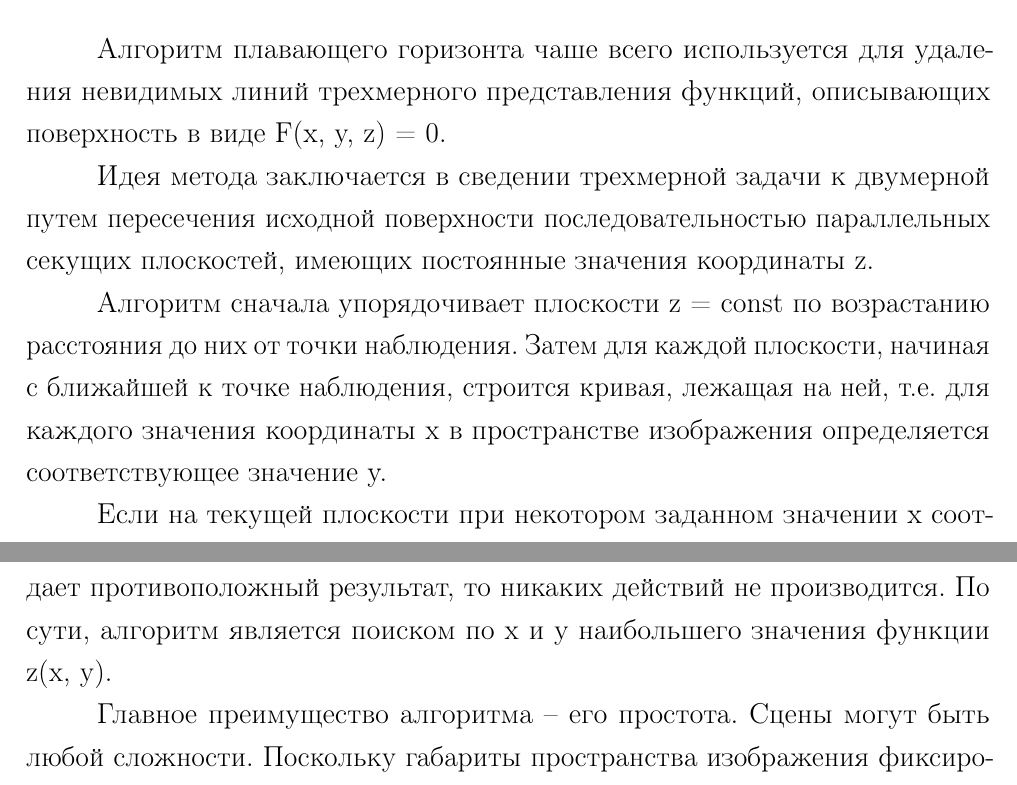
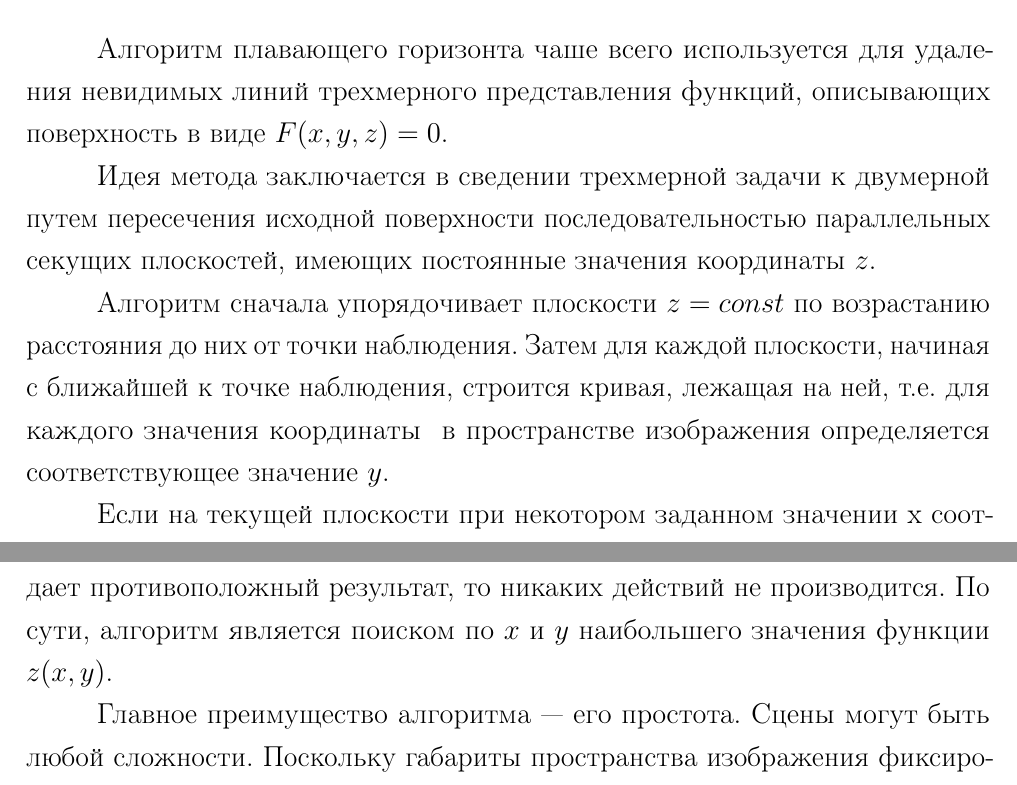
Before and after one commit to AnGREATern/CG_term_paper, a LaTeX document (report/coursework.tex, which reads report/04-analysis.tex): two parts of pages 5 and 7 of 19, joined at a grey line, cut so that both start at the same text. The pictures show the PDF file report/coursework.pdf that the author committed with the source.

Commit message:
Minor fix report

```diff
--- a/report/04-analysis.tex
+++ b/report/04-analysis.tex
@@ -49,11 +49,11 @@
 
 % \subsection{Алгоритм плавающего горизонта}
 
-Алгоритм плавающего горизонта чаше всего используется для удаления невидимых линий трехмерного представления функций, описывающих поверхность в виде F(x, у, z) = 0.
+Алгоритм плавающего горизонта чаше всего используется для удаления невидимых линий трехмерного представления функций, описывающих поверхность в виде $F(x, y, z) = 0$.
 
-Идея метода заключается в сведении трехмерной задачи к двумерной путем пересечения исходной поверхности последовательностью параллельных секущих плоскостей, имеющих постоянные значения координаты z.
+Идея метода заключается в сведении трехмерной задачи к двумерной путем пересечения исходной поверхности последовательностью параллельных секущих плоскостей, имеющих постоянные значения координаты $z$.
 
-Алгоритм сначала упорядочивает плоскости z = const по возрастанию расстояния до них от точки наблюдения. Затем для каждой плоскости, начиная с ближайшей к точке наблюдения, строится кривая, лежащая на ней, т.е. для каждого значения координаты х в пространстве изображения определяется соответствующее значение y.
+Алгоритм сначала упорядочивает плоскости $z = const$ по возрастанию расстояния до них от точки наблюдения. Затем для каждой плоскости, начиная с ближайшей к точке наблюдения, строится кривая, лежащая на ней, т.е. для каждого значения координаты $х$ в пространстве изображения определяется соответствующее значение $y$.
 
 Если на текущей плоскости при некотором заданном значении x соответствующее значение у на кривой больше значения y для всех предыдущих кривых при этом значении x, то текущая кривая видима в этой точке; в противном случае она невидима.\\ %\cite{REMOVE_FACES}
 
@@ -80,17 +80,17 @@
 {0.50\textwidth}
 {Разбиение на подобласти в методе Коэна---Сазерленда}
 
-Алгоритм определяет код конечных точек отрезка. Если оба кода равны нулю, то отрезок полностью находится в прямоугольнике. Если битовое И кодов не равно нулю, то отрезок не пересекает прямоугольник (так как это значит, что обе конечные точки отрезка находятся с одной стороны прямоугольника). В прочих случаях алгоритм выбирает конечную точку, находящуюся вне прямоугольника, находит ближайшую к ней точку пересечения отрезка с одной из линий, образующей стороны прямоугольника, и использует эту точку пересечения как новую конечную точку отрезка. Укороченный отрезок снова пропускается через алгоритм. \cite{REMOVE_FACES}\\
+Алгоритм определяет код конечных точек отрезка. Если оба кода равны нулю, то отрезок полностью находится в прямоугольнике. Если битовое И кодов не равно нулю, то отрезок не пересекает прямоугольник (так как это значит, что обе конечные точки отрезка находятся с одной стороны прямоугольника). В прочих случаях алгоритм выбирает конечную точку, находящуюся вне прямоугольника, находит ближайшую к ней точку пересечения отрезка с одной из линий, образующей стороны прямоугольника, и использует эту точку пересечения как новую конечную точку отрезка. Укороченный отрезок снова пропускается через алгоритм.~\cite{REMOVE_FACES}\\
 
 % \subsection{Алгоритм, использующий z-буфер}
 
-Алгоритм, использующий z-буфер это один из простейших алгоритмов удаления невидимых поверхностей. Впервые он был предложен Кэтмулом. Работает этот алгоритм в пространстве изображения. Идея z-буфера является простым обобщением идеи о буфере кадра. Буфер кадра используется для запоминания атрибутов (интенсивности) каждого пикселя в пространстве изображения, z-буфер - это отдельный буфер глубины, используемый для запоминания координаты z или глубины каждого видимого пикселя в пространстве изображения. В процессе работы глубина или значение z каждого нового пикселя, который нужно занести в буфер кадра, сравнивается с глубиной того пикселя, который уже занесен в z-буфер. Если это сравнение показывает, что новый пиксель расположен впереди пикселя, находящегося в буфере кадра, то новый пиксель заносится в этот буфер и, кроме того, производится корректировка z-буфера новым значением z. Если же сравнение дает противоположный результат, то никаких действий не производится. По сути, алгоритм является поиском по х и у наибольшего значения функции z(х, у).
+Алгоритм, использующий $z$-буфер это один из простейших алгоритмов удаления невидимых поверхностей. Впервые он был предложен Кэтмулом. Работает этот алгоритм в пространстве изображения. Идея $z$-буфера является простым обобщением идеи о буфере кадра. Буфер кадра используется для запоминания атрибутов (интенсивности) каждого пикселя в пространстве изображения, $z$-буфер --- это отдельный буфер глубины, используемый для запоминания координаты $z$ или глубины каждого видимого пикселя в пространстве изображения. В процессе работы глубина или значение $z$ каждого нового пикселя, который нужно занести в буфер кадра, сравнивается с глубиной того пикселя, который уже занесен в $z$-буфер. Если это сравнение показывает, что новый пиксель расположен впереди пикселя, находящегося в буфере кадра, то новый пиксель заносится в этот буфер и, кроме того, производится корректировка $z$-буфера новым значением $z$. Если же сравнение дает противоположный результат, то никаких действий не производится. По сути, алгоритм является поиском по $x$ и $y$ наибольшего значения функции $z(x, y)$.
 
-Главное преимущество алгоритма – его простота. Сцены могут быть любой сложности. Поскольку габариты пространства изображения фиксированы, оценка вычислительной трудоемкости алгоритма не более чем линейна. Поскольку элементы сцены или картинки можно заносить в буфер кадра или в z-буфер в произвольном порядке, их не нужно предварительно сортировать по приоритету глубины. Поэтому экономится вычислительное время, затрачиваемое на сортировку по глубине.
+Главное преимущество алгоритма --- его простота. Сцены могут быть любой сложности. Поскольку габариты пространства изображения фиксированы, оценка вычислительной трудоемкости алгоритма не более чем линейна. Поскольку элементы сцены или картинки можно заносить в буфер кадра или в $z$-буфер в произвольном порядке, их не нужно предварительно сортировать по приоритету глубины. Поэтому экономится вычислительное время, затрачиваемое на сортировку по глубине.
 
-К недостаткам алгоритма относятся большой объем требуемой памяти и в высокой стоимости устранения лестничного эффекта, а также реализации эффектов прозрачности и просвечивания. Поскольку алгоритм заносит пиксели в буфер кадра в произвольном порядке, то нелегко получить информацию, необходимую для методов устранения лестничного эффекта, основывающихся на предварительной фильтрации. При реализации эффектов прозрачности и просвечивания пиксели могут заноситься в буфер кадра в некорректном порядке, что ведет к локальным ошибкам. \cite{ZBuff}\\
+К недостаткам алгоритма относятся большой объем требуемой памяти и в высокой стоимости устранения лестничного эффекта, а также реализации эффектов прозрачности и просвечивания. Поскольку алгоритм заносит пиксели в буфер кадра в произвольном порядке, то нелегко получить информацию, необходимую для методов устранения лестничного эффекта, основывающихся на предварительной фильтрации. При реализации эффектов прозрачности и просвечивания пиксели могут заноситься в буфер кадра в некорректном порядке, что ведет к локальным ошибкам.~\cite{ZBuff}\\
 
-Проанализировав алгоритмы удаления невидимых линий и поверхностей, заметим, что для поставленной задачи больше всего подходит алгоритм Z-буфера, так как он может работать со сценами любой сложности и не требует больших вычислительных мощностей для сцен с множеством объектов, что необходимо при реализации морфинга.
+Проанализировав алгоритмы удаления невидимых линий и поверхностей, заметим, что для поставленной задачи больше всего подходит алгоритм $z$-буфера, так как он может работать со сценами любой сложности и не требует больших вычислительных мощностей для сцен с множеством объектов, что необходимо при реализации морфинга.
 
 \newpage
 
```
Also changed, not shown: report/coursework.pdf, report/inc/img/MergedMorph.png, report/04-analysis.tex (16 more changed lines).
